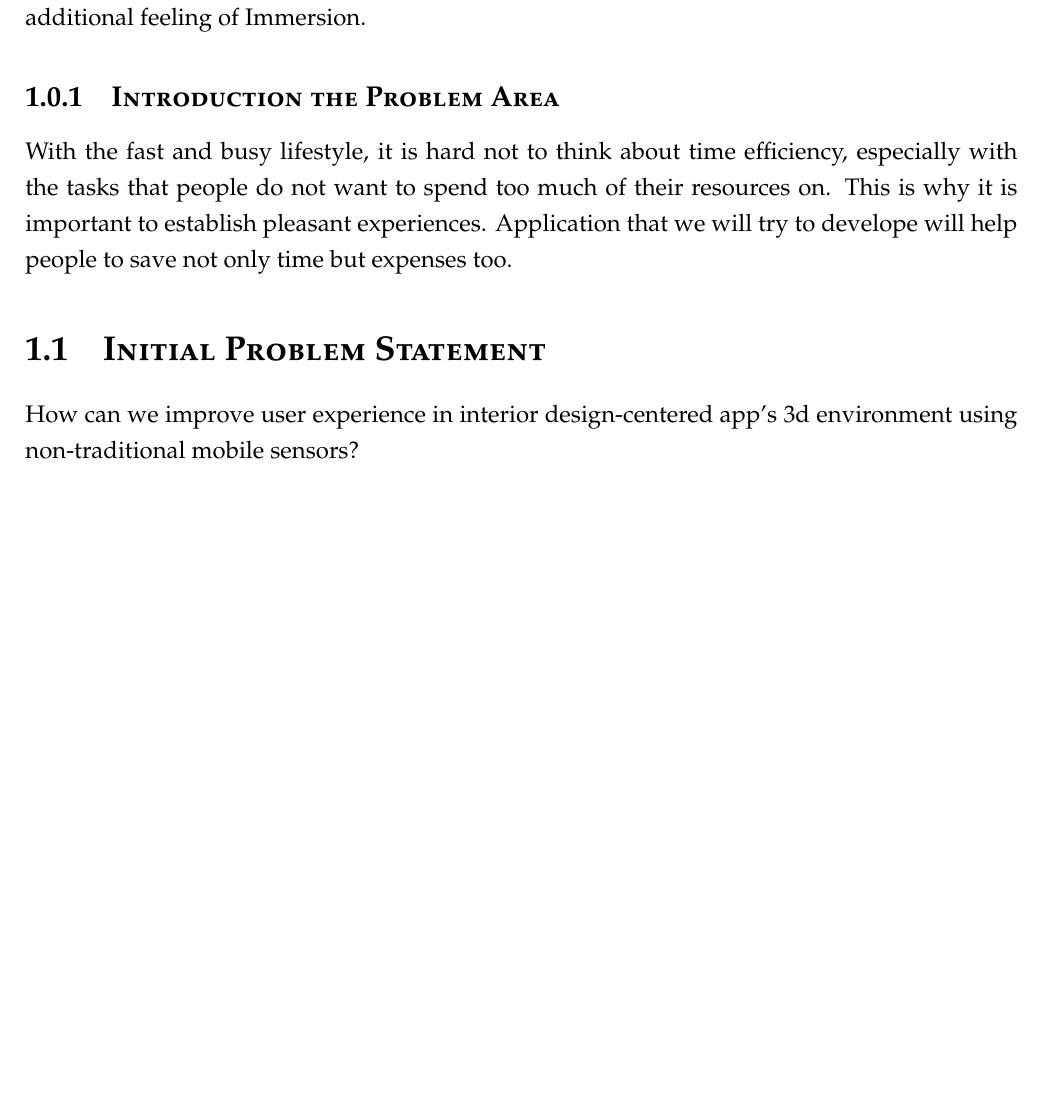
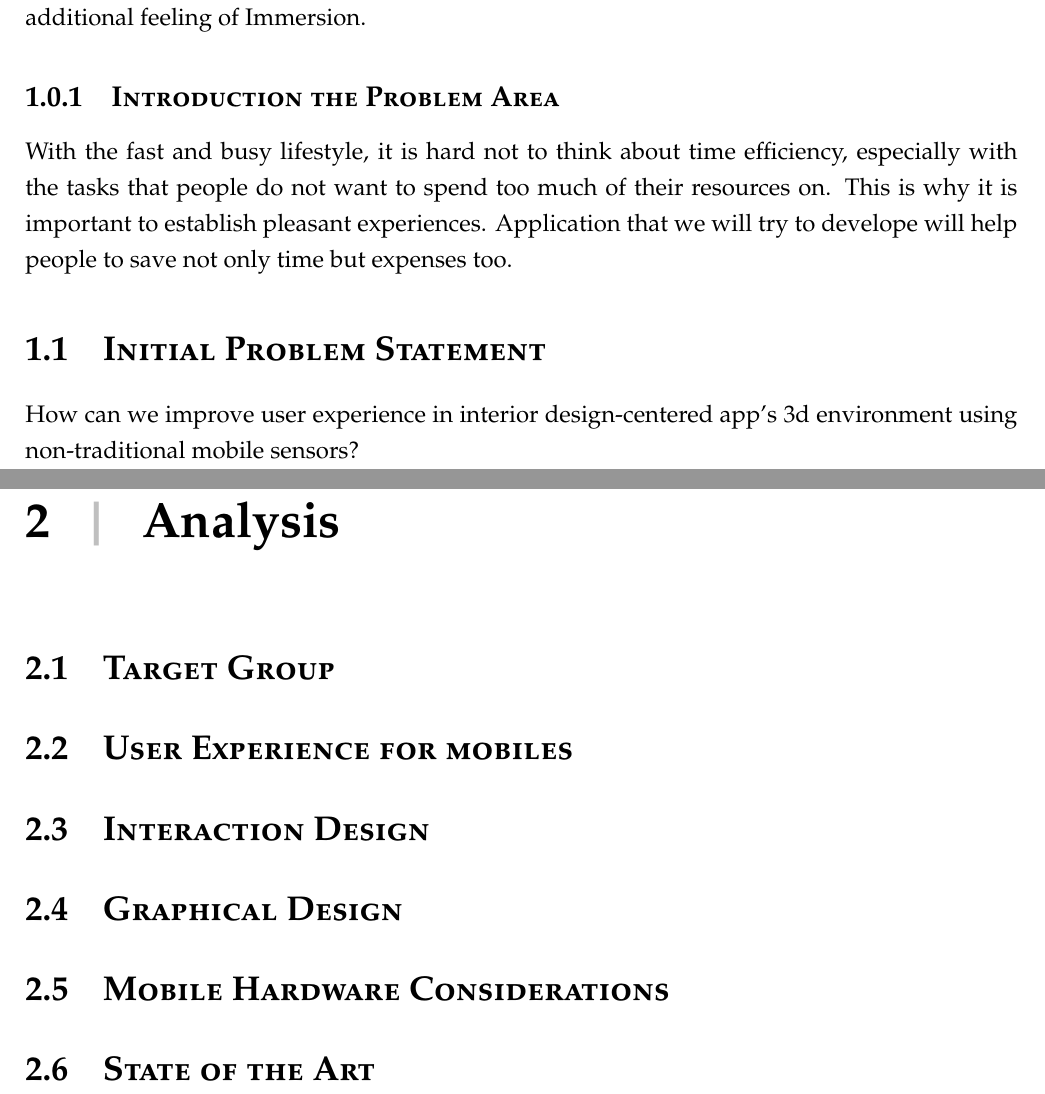
Before and after one commit to lauris47/MEAP2, a LaTeX document (Report/report.tex, which reads Report/Analysis.tex, Report/AnalysisFiles/GraphicalDesign.tex, Report/AnalysisFiles/HardwareConsiderations.tex): part of page 3 of 3 before the commit and two parts of pages 3 and 4 of 4 after it, the two joined at a grey line, cut so that both start at the same text, the shorter picture padded with empty space. Compiled offline with pdfLaTeX.

Commit message:
Set up the entire analysis, check description
in the report folder you will find the AnalysisFiles folder, all the
sections for the analysis is kept in there, and this is where you should
be writing your stuff

```diff
--- a/Report/Analysis.tex
+++ b/Report/Analysis.tex
@@ -0,0 +1,8 @@
+\chapter{Analysis}
+%this is where the intro to the chapter goes:
+\input{AnalysisFiles/TargetGroupSection}
+\input{AnalysisFiles/UXSection}
+\input{AnalysisFiles/InteractionDesign}
+\input{AnalysisFiles/GraphicalDesign}
+\input{AnalysisFiles/HardwareConsiderations}
+\input{AnalysisFiles/SOTA}
--- /dev/null
+++ b/Report/AnalysisFiles/GraphicalDesign.tex
@@ -0,0 +1 @@
+\section{Graphical Design}
--- /dev/null
+++ b/Report/AnalysisFiles/HardwareConsiderations.tex
@@ -0,0 +1 @@
+\section{Mobile Hardware Considerations}
--- /dev/null
+++ b/Report/AnalysisFiles/InteractionDesign.tex
@@ -0,0 +1 @@
+\section{Interaction Design}
--- /dev/null
+++ b/Report/AnalysisFiles/SOTA.tex
@@ -0,0 +1 @@
+\section{State of the Art}
--- /dev/null
+++ b/Report/AnalysisFiles/TargetGroupSection.tex
@@ -0,0 +1 @@
+\section{Target Group}
--- /dev/null
+++ b/Report/AnalysisFiles/UXSection.tex
@@ -0,0 +1 @@
+\section{User Experience for mobiles}
```
Also changed, not shown: Report/report.tex (+1 -2 lines), Report/Pics/OutDatedDecisionProcess.jpg (added), Report/Pics/UserCenteredDesign.png (added), Report/report.pdf.
